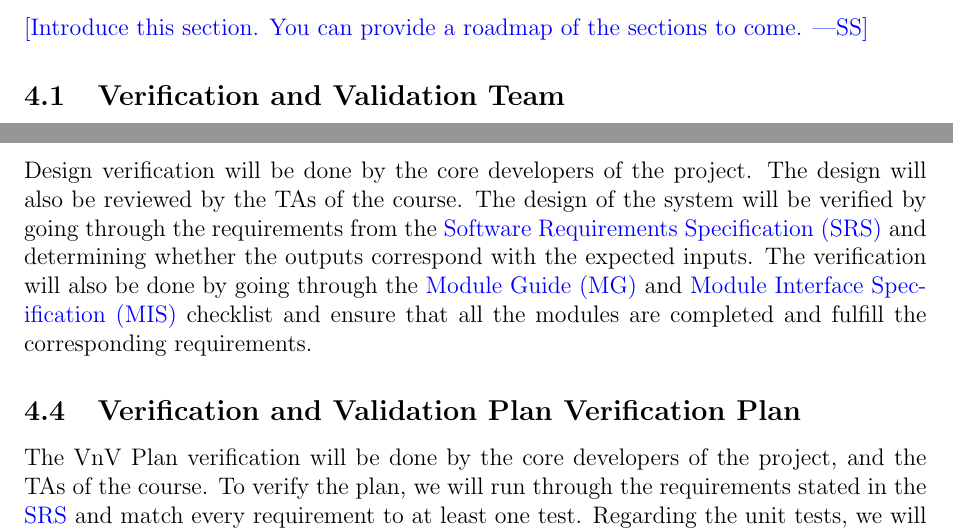
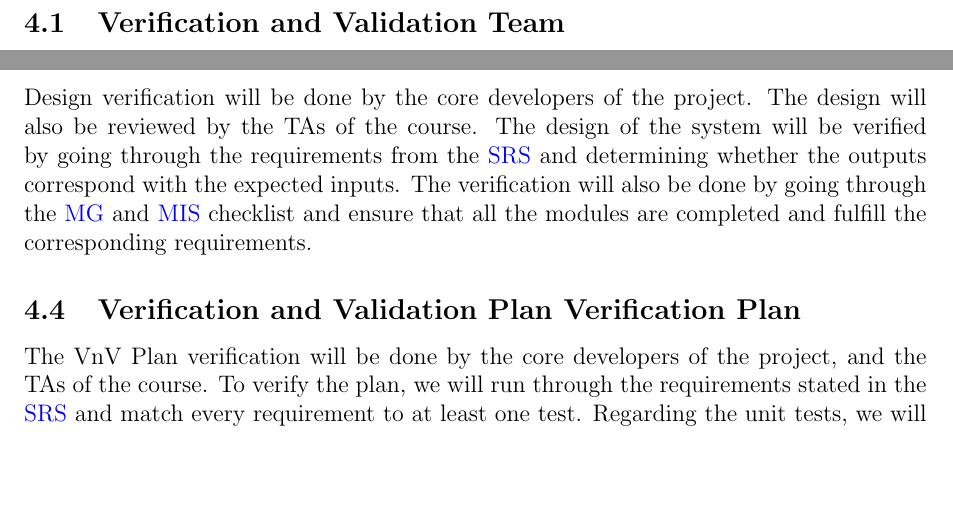
Before and after one commit to arkinmodi/project-sayyara, a LaTeX document (docs/VnVPlan/VnVPlan.tex): two parts of page 7 of 42 before the commit and two parts of page 7 of 41 after it, joined at a grey line, cut at the place of the change, the shorter picture padded with empty space. Compiled offline with pdfLaTeX.

Commit message:
[VnV Plan] Remove comment (#245)
* [VnV Plan] Remove comment

Relate https://github.com/arkinmodi/project-sayyara/issues/138

* use acronyms only

```diff
--- a/docs/VnVPlan/VnVPlan.tex
+++ b/docs/VnVPlan/VnVPlan.tex
@@ -159,8 +159,8 @@ We will include the members responsible for the verification and validation, as
 to verify the SRS, design plan, VnV plan, implementation plan, automated testing and verification
 tools, and software plan.
 
-\wss{Introduce this section.   You can provide a roadmap of the sections to
-	come.}
+% \wss{Introduce this section.   You can provide a roadmap of the sections to
+% 	come.}
 
 \subsection{Verification and Validation Team}
 
@@ -192,14 +192,12 @@ sufficient to verify the SRS, as Nabeel has defined clear requirements for the p
 Design verification will be done by the core developers of the project. The design will also be
 reviewed by the TAs of the course. The design of the system will be verified by going through the
 requirements from the
-\href{https://github.com/arkinmodi/project-sayyara/blob/main/docs/SRS/SRS.pdf}{Software
-	Requirements Specification (SRS)} and determining whether the outputs correspond with the expected
-inputs. The verification will also be done by going through the
-\href{https://github.com/arkinmodi/project-sayyara/blob/main/docs/Design/MG/MG.pdf}{Module Guide
-	(MG)} and
-\href{https://github.com/arkinmodi/project-sayyara/blob/main/docs/Design/MIS/MIS.pdf}{Module
-	Interface Specification (MIS)} checklist and ensure that all the modules are completed and fulfill
-the corresponding requirements.
+\href{https://github.com/arkinmodi/project-sayyara/blob/main/docs/SRS/SRS.pdf}{SRS} and determining
+whether the outputs correspond with the expected inputs. The verification will also be done by
+going through the
+\href{https://github.com/arkinmodi/project-sayyara/blob/main/docs/Design/MG/MG.pdf}{MG} and
+\href{https://github.com/arkinmodi/project-sayyara/blob/main/docs/Design/MIS/MIS.pdf}{MIS}
+checklist and ensure that all the modules are completed and fulfill the corresponding requirements.
 
 \subsection{Verification and Validation Plan Verification Plan}
 
```
